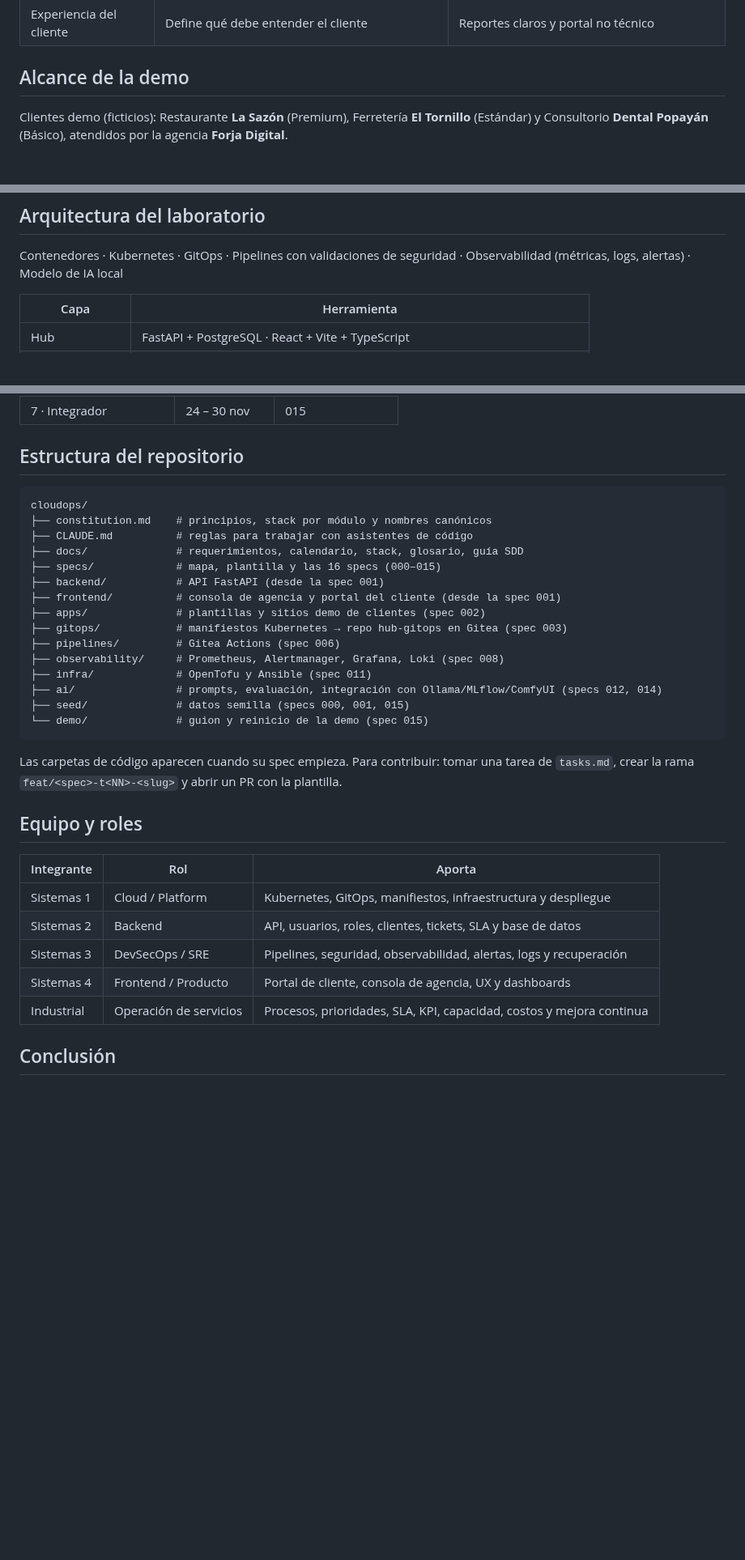
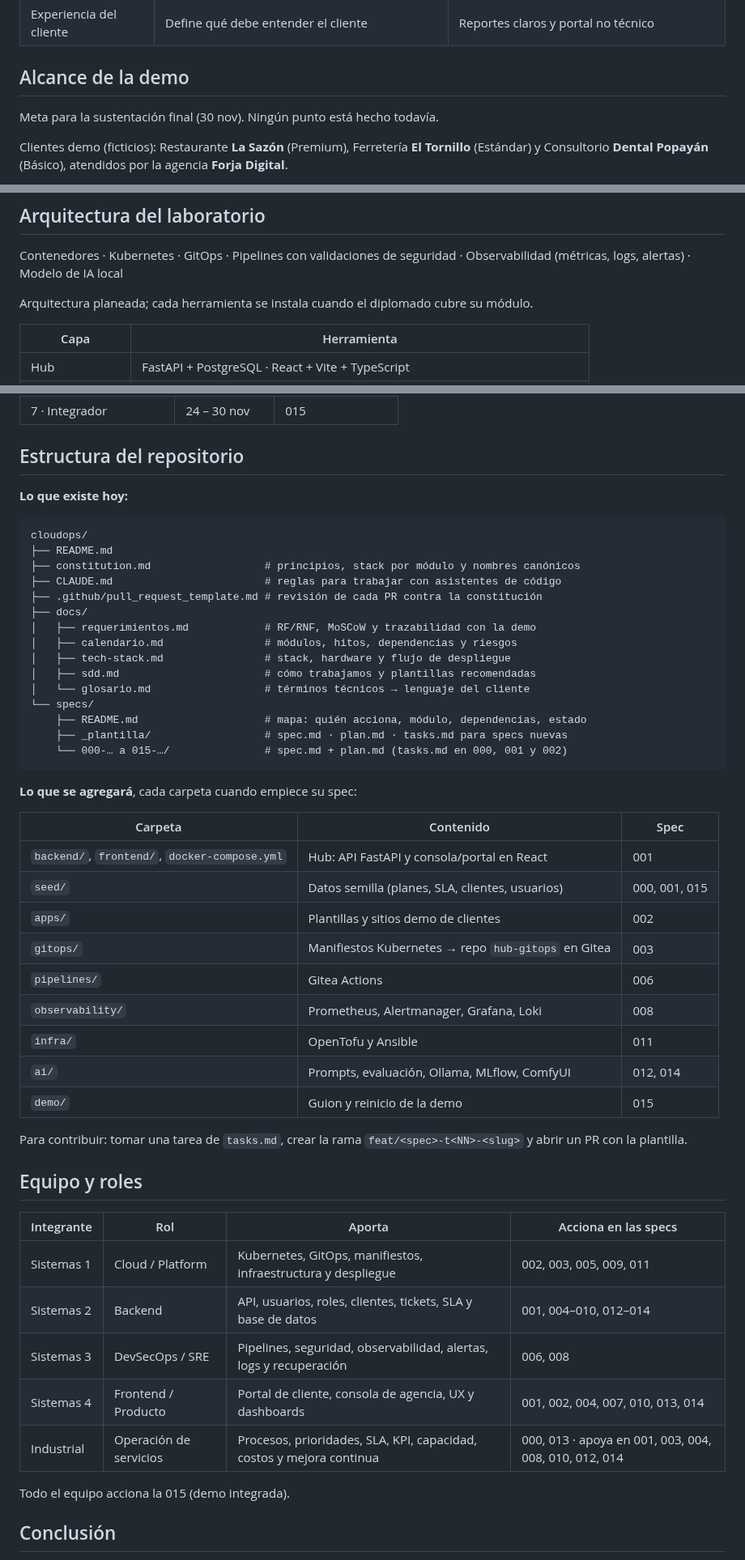
Before and after one commit to ngcddev/CloudOps, a Markdown page: README.md, 3 parts joined by grey strips. Shown at 81% size. Drawn GitHub-style; blank space fills up the shorter version.

Commit message:
docs(readme): reflejar el estado actual del repositorio
Agrega la sección «Estado actual» (solo documentación en el módulo 1,
sin código todavía) y el siguiente paso por rol, separa la estructura
que existe hoy de la que se agregará por spec, y suma a la tabla de
equipo en qué specs acciona cada rol.

````diff
--- a/README.md
+++ b/README.md
@@ -116,6 +135,8 @@ Los ingenieros de sistemas construyen la plataforma que publica, monitorea y rec
 
 ## Alcance de la demo
 
+Meta para la sustentación final (30 nov). Ningún punto está hecho todavía.
+
 Clientes demo (ficticios): Restaurante **La Sazón** (Premium), Ferretería **El Tornillo** (Estándar) y Consultorio **Dental Popayán** (Básico), atendidos por la agencia **Forja Digital**.
 
 - [ ] Registrar una agencia y tres clientes ficticios — [001](specs/001-clientes-y-planes/spec.md)
@@ -134,6 +155,8 @@ Clientes demo (ficticios): Restaurante **La Sazón** (Premium), Ferretería **El
 ## Arquitectura del laboratorio
 
 Contenedores · Kubernetes · GitOps · Pipelines con validaciones de seguridad · Observabilidad (métricas, logs, alertas) · Modelo de IA local
+
+Arquitectura planeada; cada herramienta se instala cuando el diplomado cubre su módulo.
 
 | Capa | Herramienta |
 |---|---|
@@ -175,36 +198,54 @@ diplomado ya cubrió su módulo. Detalle en [docs/sdd.md](docs/sdd.md).
 
 ## Estructura del repositorio
 
+**Lo que existe hoy:**
+
 ```
 cloudops/
-├── constitution.md    # principios, stack por módulo y nombres canónicos
-├── CLAUDE.md          # reglas para trabajar con asistentes de código
-├── docs/              # requerimientos, calendario, stack, glosario, guía SDD
-├── specs/             # mapa, plantilla y las 16 specs (000–015)
-├── backend/           # API FastAPI (desde la spec 001)
-├── frontend/          # consola de agencia y portal del cliente (desde la spec 001)
-├── apps/              # plantillas y sitios demo de clientes (spec 002)
-├── gitops/            # manifiestos Kubernetes → repo hub-gitops en Gitea (spec 003)
-├── pipelines/         # Gitea Actions (spec 006)
-├── observability/     # Prometheus, Alertmanager, Grafana, Loki (spec 008)
-├── infra/             # OpenTofu y Ansible (spec 011)
-├── ai/                # prompts, evaluación, integración con Ollama/MLflow/ComfyUI (specs 012, 014)
-├── seed/              # datos semilla (specs 000, 001, 015)
-└── demo/              # guion y reinicio de la demo (spec 015)
+├── README.md
+├── constitution.md                  # principios, stack por módulo y nombres canónicos
+├── CLAUDE.md                        # reglas para trabajar con asistentes de código
+├── .github/pull_request_template.md # revisión de cada PR contra la constitución
+├── docs/
+│   ├── requerimientos.md            # RF/RNF, MoSCoW y trazabilidad con la demo
+│   ├── calendario.md                # módulos, hitos, dependencias y riesgos
+│   ├── tech-stack.md                # stack, hardware y flujo de despliegue
+│   ├── sdd.md                       # cómo trabajamos y plantillas recomendadas
+│   └── glosario.md                  # términos técnicos → lenguaje del cliente
+└── specs/
+    ├── README.md                    # mapa: quién acciona, módulo, dependencias, estado
+    ├── _plantilla/                  # spec.md · plan.md · tasks.md para specs nuevas
+    └── 000-… a 015-…/               # spec.md + plan.md (tasks.md en 000, 001 y 002)
 ```
 
-Las carpetas de código aparecen cuando su spec empieza. Para contribuir: tomar una tarea de
-`tasks.md`, crear la rama `feat/<spec>-t<NN>-<slug>` y abrir un PR con la plantilla.
+**Lo que se agregará**, cada carpeta cuando empiece su spec:
+
+| Carpeta | Contenido | Spec |
+|---|---|---|
+| `backend/`, `frontend/`, `docker-compose.yml` | Hub: API FastAPI y consola/portal en React | 001 |
+| `seed/` | Datos semilla (planes, SLA, clientes, usuarios) | 000, 001, 015 |
+| `apps/` | Plantillas y sitios demo de clientes | 002 |
+| `gitops/` | Manifiestos Kubernetes → repo `hub-gitops` en Gitea | 003 |
+| `pipelines/` | Gitea Actions | 006 |
+| `observability/` | Prometheus, Alertmanager, Grafana, Loki | 008 |
+| `infra/` | OpenTofu y Ansible | 011 |
+| `ai/` | Prompts, evaluación, Ollama, MLflow, ComfyUI | 012, 014 |
+| `demo/` | Guion y reinicio de la demo | 015 |
+
+Para contribuir: tomar una tarea de `tasks.md`, crear la rama `feat/<spec>-t<NN>-<slug>` y abrir
+un PR con la plantilla.
 
 ## Equipo y roles
 
-| Integrante | Rol | Aporta |
-|---|---|---|
-| Sistemas 1 | Cloud / Platform | Kubernetes, GitOps, manifiestos, infraestructura y despliegue |
-| Sistemas 2 | Backend | API, usuarios, roles, clientes, tickets, SLA y base de datos |
-| Sistemas 3 | DevSecOps / SRE | Pipelines, seguridad, observabilidad, alertas, logs y recuperación |
-| Sistemas 4 | Frontend / Producto | Portal de cliente, consola de agencia, UX y dashboards |
-| Industrial | Operación de servicios | Procesos, prioridades, SLA, KPI, capacidad, costos y mejora continua |
+| Integrante | Rol | Aporta | Acciona en las specs |
+|---|---|---|---|
+| Sistemas 1 | Cloud / Platform | Kubernetes, GitOps, manifiestos, infraestructura y despliegue | 002, 003, 005, 009, 011 |
+| Sistemas 2 | Backend | API, usuarios, roles, clientes, tickets, SLA y base de datos | 001, 004–010, 012–014 |
+| Sistemas 3 | DevSecOps / SRE | Pipelines, seguridad, observabilidad, alertas, logs y recuperación | 006, 008 |
+| Sistemas 4 | Frontend / Producto | Portal de cliente, consola de agencia, UX y dashboards | 001, 002, 004, 007, 010, 013, 014 |
+| Industrial | Operación de servicios | Procesos, prioridades, SLA, KPI, capacidad, costos y mejora continua | 000, 013 · apoya en 001, 003, 004, 008, 010, 012, 014 |
+
+Todo el equipo acciona la 015 (demo integrada).
 
 ## Conclusión
 
````
Also changed, not shown: other parts of README.md (+19 -0 lines).
